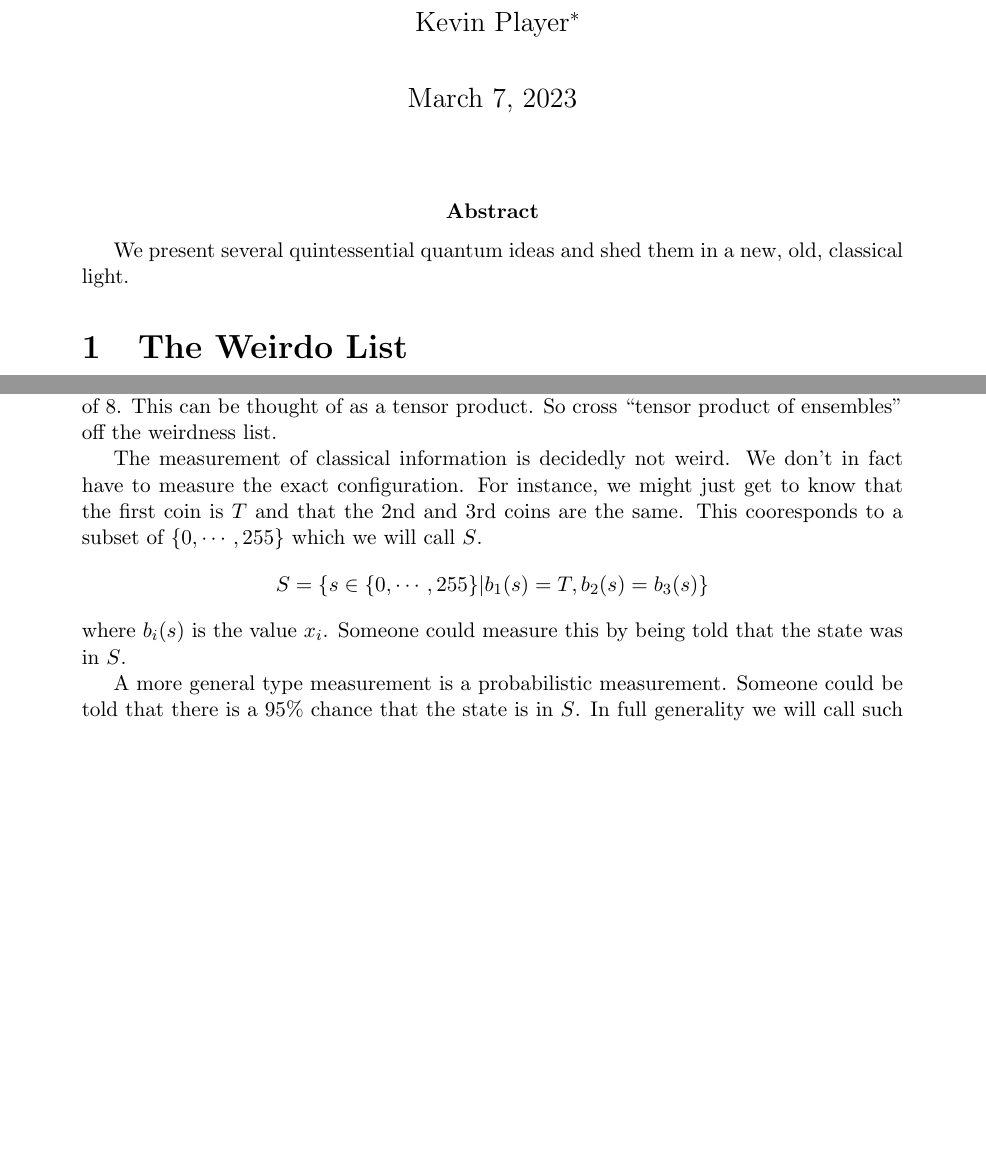
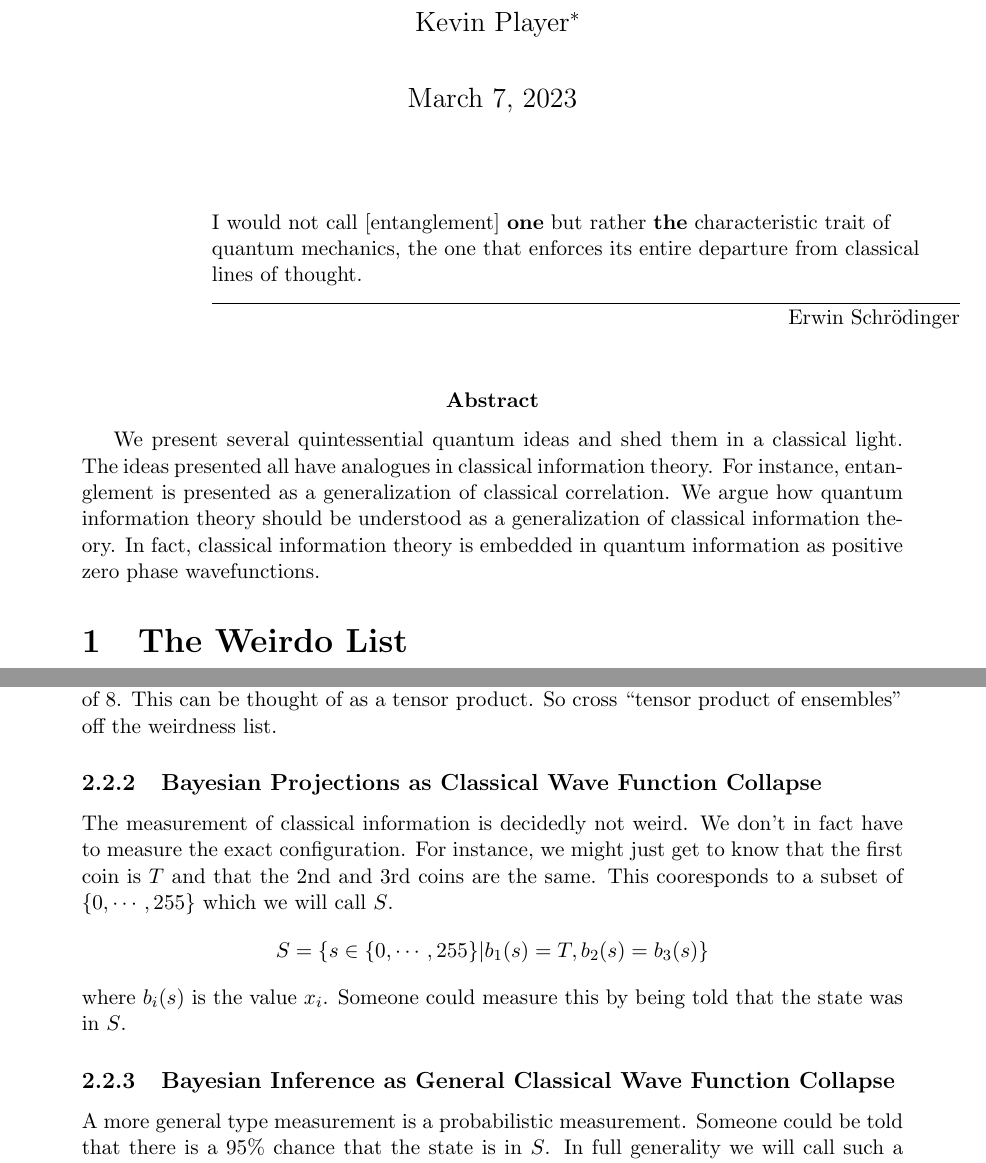
Before and after one commit to kjplaye/multi_observer_qm, a LaTeX document (weird.tex): two parts of pages 1 and 2 of 3 before the commit and two parts of pages 1 and 2 of 4 after it, joined at a grey line, cut so that both start at the same text, the shorter picture padded with empty space. Compiled offline with pdfLaTeX.

Commit message:
Added quote, subsubsection names, and beefed out abstract with main ideas

```diff
--- a/weird.tex
+++ b/weird.tex
@@ -5,10 +5,14 @@
 \usepackage{amsmath}
 \usepackage{amsfonts}
 \usepackage{braket}
+\usepackage{epigraph}
 %\usepackage{mathrsfs}
 \usepackage[mathscr]{euscript}
 \usepackage[top=2cm, bottom=2cm, left=2cm, right=2cm]{geometry}
 \usepackage{fancyhdr}
+
+
+\setlength{\epigraphwidth}{0.8\textwidth}
 
 \pagestyle{fancy}
 \begin{document}
@@ -19,7 +23,10 @@
 
 \maketitle
 
-\abstract{We present several quintessential quantum ideas and shed them in a new, old, classical light.}
+
+\epigraph{I would not call [entanglement] {\bf one} but rather {\bf the} characteristic trait of quantum mechanics, the one that enforces its entire departure from classical lines of thought.}{Erwin Schrödinger}
+
+\abstract{We present several quintessential quantum ideas and shed them in a classical light.  The ideas presented all have analogues in classical information theory.  For instance, entanglement is presented as a generalization of classical correlation.  We argue how quantum information theory should be understood as a generalization of classical information theory.  In fact, classical information theory is embedded in quantum information as positive zero phase wavefunctions.}
 
 \section{The Weirdo List}
 If you ask a physicist on the street what kinds of things are uniquely quantum mechanical they might just pick an item from this list
@@ -50,12 +57,14 @@ We want to describe a general knowledge statement about the coins.  This will ac
 \]
 with $\sum p_i = 1$.  Each $p_i$ is the probability of the coins being in a binary state given by $i$.  For instance $p_{71}$ is the probability of seeing $FTFFFTTT$. Notice that we have not moved to quantum information theory, but we are already motivated to use 256 dimensions instead of 8.  This can be thought of as a tensor product.  So cross ``tensor product of ensembles'' off the weirdness list.
 
+\subsubsection{Bayesian Projections as Classical Wave Function Collapse}
 The measurement of classical information is decidedly not weird.  We don't in fact have to measure the exact configuration.  For instance, we might just get to know that the first coin is $T$ and that the 2nd and 3rd coins are the same.  This cooresponds to a subset of $\{0,\cdots,255\}$ which we will call $S$.
 \[
    S = \{s \in \{0,\cdots,255\} | b_1(s) = T, b_2(s) = b_3(s) \}
 \]
 where $b_i(s)$ is the value $x_i$.  Someone could measure this by being told that the state was in $S$.
 
+\subsubsection{Bayesian Inference as General Classical Wave Function Collapse}
 A more general type measurement is a probabilistic measurement.  Someone could be told that there is a 95\% chance that the state is in $S$.  In full generality we will call such a probablistic observation $\mathcal{O}$.  We can figure out how to update our knowledge statement, $p_i$, using a relative\footnote{Here the $P(\mathcal{O})$ cancels out and is wrapped up in the normalization. This omition reflects its non-physicality.} version of Bayes's rule
 \[
   \frac{\hat{p_i}}{\hat{p_j}} = \underbrace{\frac{P(i | \mathcal{O})}{P(j | \mathcal{O})}}_\text{Posterior}
```
Also changed, not shown: weird.pdf, weird.tex (5 more changed lines).
